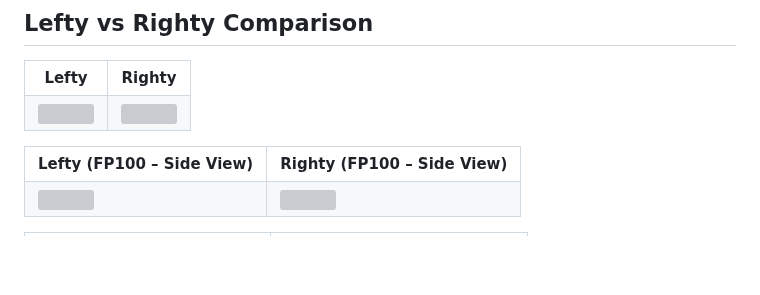
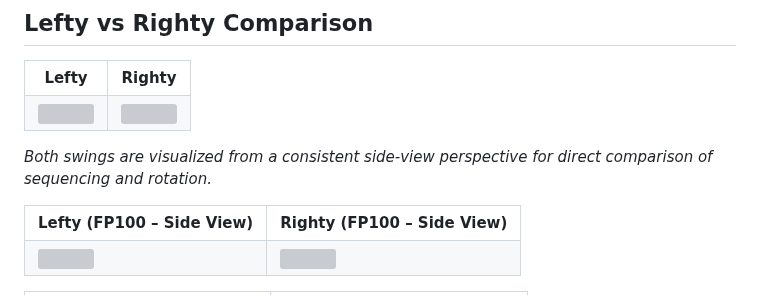
Before and after one commit to JacobChin/Baseball-Projects, a Markdown page: Swing-Biomech-Analysis/README.md, the part around one of its changes. GitHub-like rendering; blank space fills up the shorter version; grey boxes are pictures that could not be loaded.

```diff
--- a/Swing-Biomech-Analysis/README.md
+++ b/Swing-Biomech-Analysis/README.md
@@ -76,5 +76,7 @@ The swing was segmented into:
 </tr>
 </table>
+
+*Both swings are visualized from a consistent side-view perspective for direct comparison of sequencing and rotation.*
 
 <table>
   <tr>
```
Also changed, not shown: other parts of Swing-Biomech-Analysis/README.md (+2 -2 lines).
